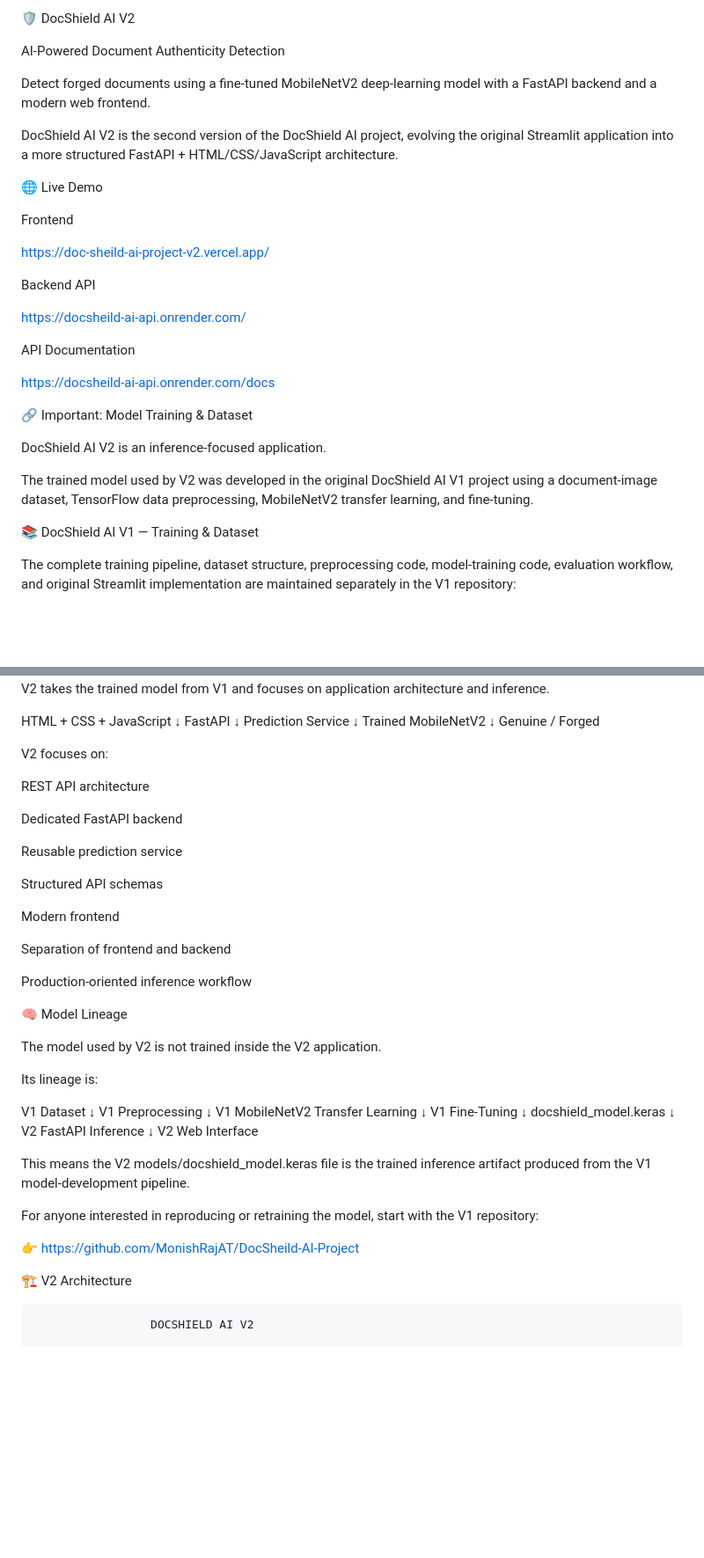
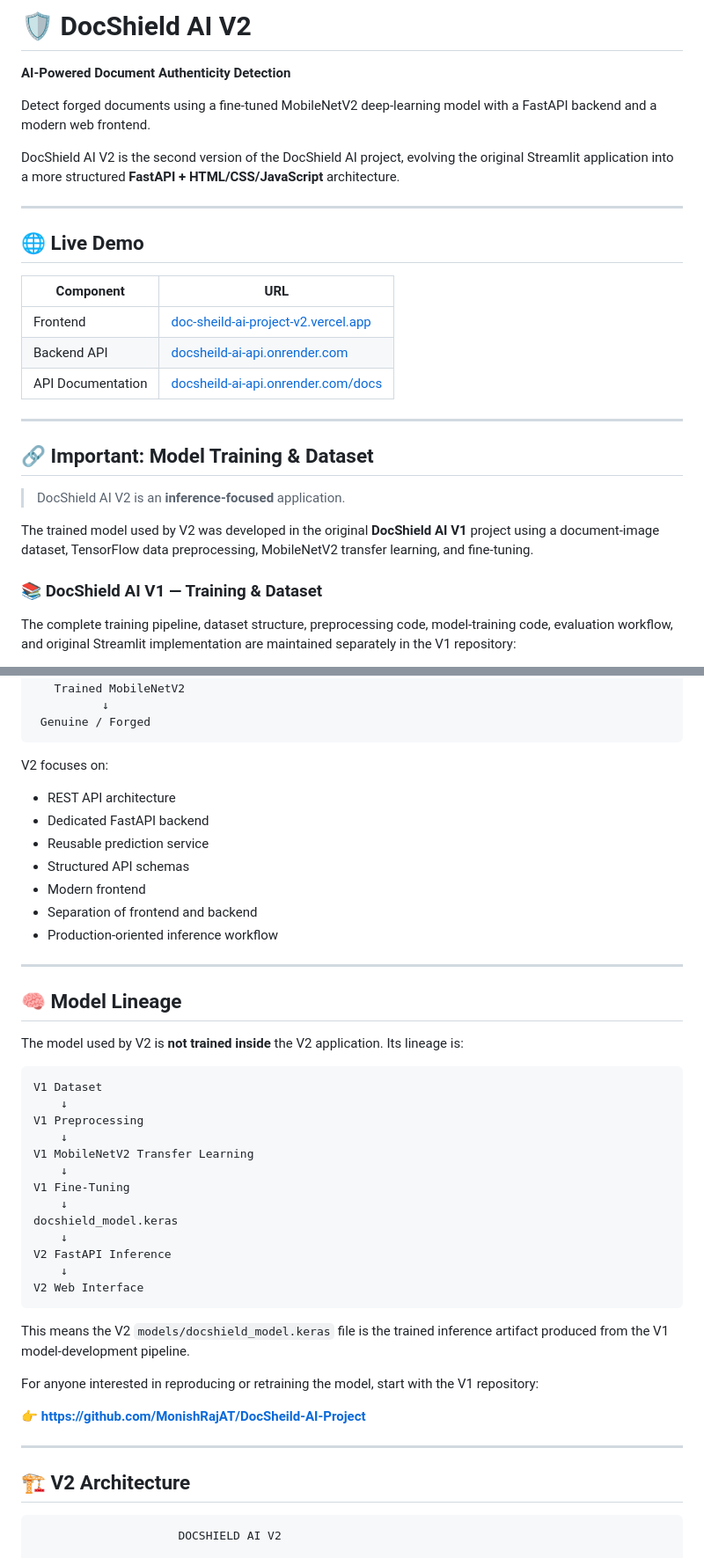
Before and after one commit to MonishRajAT/DocSheild-AI-Project-v2, a Markdown page: README.md, 2 parts joined by grey strips. Shown at 88% size. GitHub-like rendering; blank space fills up the shorter version.

````diff
--- a/README.md
+++ b/README.md
@@ -1,32 +1,30 @@
-🛡️ DocShield AI V2
+# 🛡️ DocShield AI V2
 
-AI-Powered Document Authenticity Detection
+**AI-Powered Document Authenticity Detection**
 
 Detect forged documents using a fine-tuned MobileNetV2 deep-learning model with a FastAPI backend and a modern web frontend.
 
-DocShield AI V2 is the second version of the DocShield AI project, evolving the original Streamlit application into a more structured FastAPI + HTML/CSS/JavaScript architecture.
+DocShield AI V2 is the second version of the DocShield AI project, evolving the original Streamlit application into a more structured **FastAPI + HTML/CSS/JavaScript** architecture.
 
-🌐 Live Demo
+---
 
-Frontend
+## 🌐 Live Demo
 
-https://doc-sheild-ai-project-v2.vercel.app/
+| Component | URL |
+|---|---|
+| Frontend | [doc-sheild-ai-project-v2.vercel.app](https://doc-sheild-ai-project-v2.vercel.app/) |
+| Backend API | [docsheild-ai-api.onrender.com](https://docsheild-ai-api.onrender.com/) |
+| API Documentation | [docsheild-ai-api.onrender.com/docs](https://docsheild-ai-api.onrender.com/docs) |
 
-Backend API
+---
 
-https://docsheild-ai-api.onrender.com/
+## 🔗 Important: Model Training & Dataset
 
-API Documentation
+> DocShield AI V2 is an **inference-focused** application.
 
-https://docsheild-ai-api.onrender.com/docs
+The trained model used by V2 was developed in the original **DocShield AI V1** project using a document-image dataset, TensorFlow data preprocessing, MobileNetV2 transfer learning, and fine-tuning.
 
-🔗 Important: Model Training & Dataset
-
-DocShield AI V2 is an inference-focused application.
-
-The trained model used by V2 was developed in the original DocShield AI V1 project using a document-image dataset, TensorFlow data preprocessing, MobileNetV2 transfer learning, and fine-tuning.
-
-📚 DocShield AI V1 — Training & Dataset
+### 📚 DocShield AI V1 — Training & Dataset
 
 The complete training pipeline, dataset structure, preprocessing code, model-training code, evaluation workflow, and original Streamlit implementation are maintained separately in the V1 repository:
 
@@ -131,29 +128,25 @@ HTML + CSS + JavaScript
    Trained MobileNetV2
           ↓
  Genuine / Forged
+```
 
 V2 focuses on:
 
-REST API architecture
+- REST API architecture
+- Dedicated FastAPI backend
+- Reusable prediction service
+- Structured API schemas
+- Modern frontend
+- Separation of frontend and backend
+- Production-oriented inference workflow
 
-Dedicated FastAPI backend
+---
 
-Reusable prediction service
+## 🧠 Model Lineage
 
-Structured API schemas
+The model used by V2 is **not trained inside** the V2 application. Its lineage is:
 
-Modern frontend
-
-Separation of frontend and backend
-
-Production-oriented inference workflow
-
-🧠 Model Lineage
-
-The model used by V2 is not trained inside the V2 application.
-
-Its lineage is:
-
+```
 V1 Dataset
     ↓
 V1 Preprocessing
@@ -167,15 +160,19 @@ docshield_model.keras
 V2 FastAPI Inference
     ↓
 V2 Web Interface
+```
 
-This means the V2 models/docshield_model.keras file is the trained inference artifact produced from the V1 model-development pipeline.
+This means the V2 `models/docshield_model.keras` file is the trained inference artifact produced from the V1 model-development pipeline.
 
 For anyone interested in reproducing or retraining the model, start with the V1 repository:
 
-👉 https://github.com/MonishRajAT/DocSheild-AI-Project
+👉 **https://github.com/MonishRajAT/DocSheild-AI-Project**
 
-🏗️ V2 Architecture
+---
 
+## 🏗️ V2 Architecture
+
+```
                      DOCSHIELD AI V2
 
                  ┌───────────────────┐
````
Also changed, not shown: other parts of README.md (+106 -136 lines).
